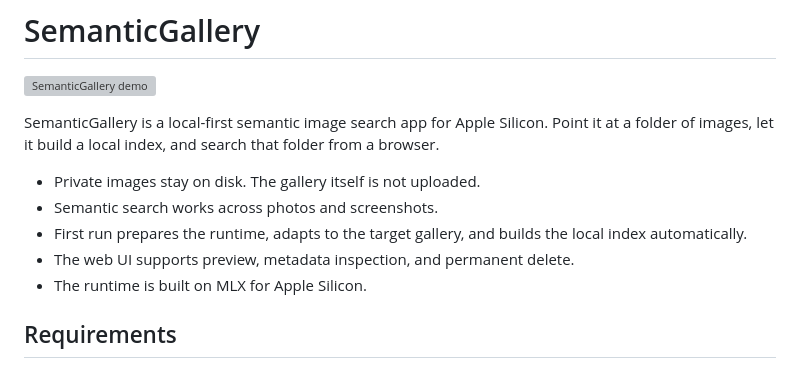
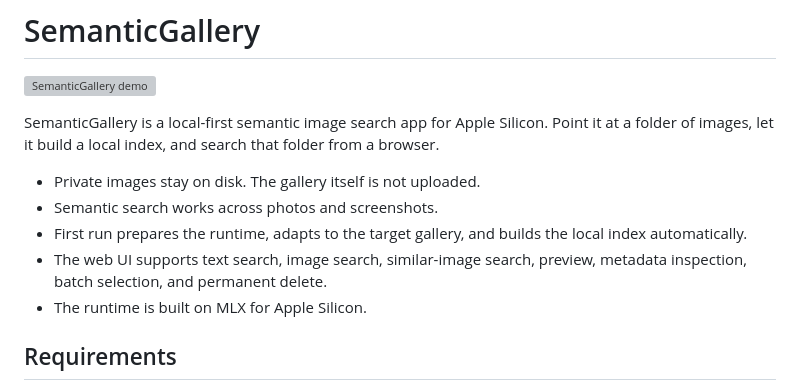
Before and after one commit to yongyaoduan/SemanticGallery, a Markdown page: README.md, the part around the change. GitHub-like rendering; grey boxes are pictures that could not be loaded.

```diff
--- a/README.md
+++ b/README.md
@@ -7,7 +7,7 @@ SemanticGallery is a local-first semantic image search app for Apple Silicon. Po
 - Private images stay on disk. The gallery itself is not uploaded.
 - Semantic search works across photos and screenshots.
 - First run prepares the runtime, adapts to the target gallery, and builds the local index automatically.
-- The web UI supports preview, metadata inspection, and permanent delete.
+- The web UI supports text search, image search, similar-image search, preview, metadata inspection, batch selection, and permanent delete.
 - The runtime is built on MLX for Apple Silicon.
 
 ## Requirements
```
